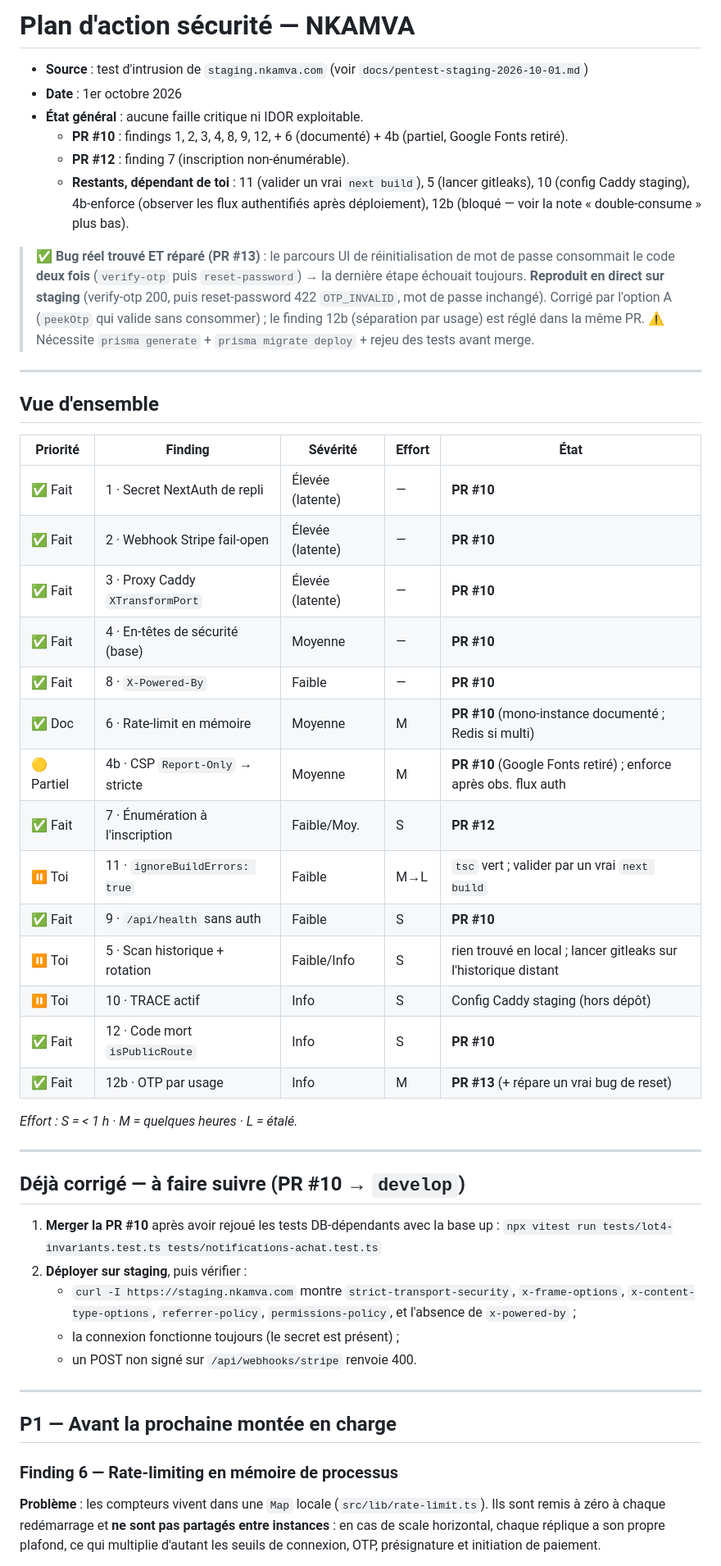
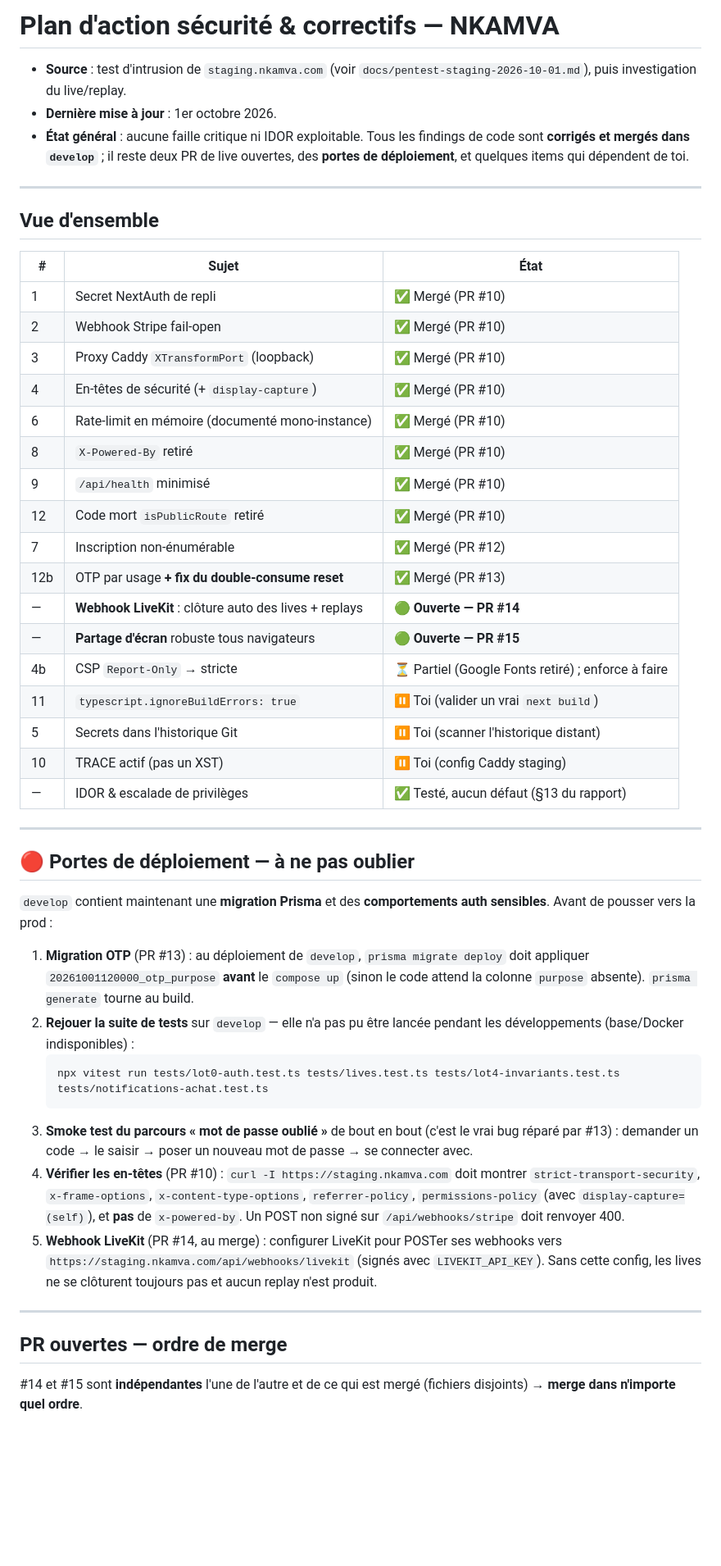
Before and after one commit to TongoDaniel/Nkamva-Z, a Markdown page: docs/plan-action-securite.md, the part around one of its changes. Shown at 82% size. Drawn GitHub-style; blank space fills up the shorter version.

````diff
--- a/docs/plan-action-securite.md
+++ b/docs/plan-action-securite.md
@@ -1,52 +1,51 @@
-# Plan d'action sécurité — NKAMVA
+# Plan d'action sécurité & correctifs — NKAMVA
 
-- **Source** : test d'intrusion de `staging.nkamva.com` (voir `docs/pentest-staging-2026-10-01.md`)
-- **Date** : 1er octobre 2026
-- **État général** : aucune faille critique ni IDOR exploitable.
-  - **PR #10** : findings 1, 2, 3, 4, 8, 9, 12, + 6 (documenté) + 4b (partiel, Google Fonts retiré).
-  - **PR #12** : finding 7 (inscription non-énumérable).
-  - **Restants, dépendant de toi** : 11 (valider un vrai `next build`), 5 (lancer gitleaks), 10 (config Caddy staging), 4b-enforce (observer les flux authentifiés après déploiement), 12b (bloqué — voir la note « double-consume » plus bas).
-
-> ✅ **Bug réel trouvé ET réparé (PR #13)** : le parcours UI de réinitialisation de mot de passe consommait le code **deux fois** (`verify-otp` puis `reset-password`) → la dernière étape échouait toujours. **Reproduit en direct sur staging** (verify-otp 200, puis reset-password 422 `OTP_INVALID`, mot de passe inchangé). Corrigé par l'option A (`peekOtp` qui valide sans consommer) ; le finding 12b (séparation par usage) est réglé dans la même PR. ⚠️ Nécessite `prisma generate` + `prisma migrate deploy` + rejeu des tests avant merge.
+- **Source** : test d'intrusion de `staging.nkamva.com` (voir `docs/pentest-staging-2026-10-01.md`), puis investigation du live/replay.
+- **Dernière mise à jour** : 1er octobre 2026.
+- **État général** : aucune faille critique ni IDOR exploitable. Tous les findings de code sont **corrigés et mergés dans `develop`** ; il reste deux PR de live ouvertes, des **portes de déploiement**, et quelques items qui dépendent de toi.
 
 ---
 
 ## Vue d'ensemble
 
-| Priorité | Finding | Sévérité | Effort | État |
-|---|---|---|---|---|
-| ✅ Fait | 1 · Secret NextAuth de repli | Élevée (latente) | — | **PR #10** |
-| ✅ Fait | 2 · Webhook Stripe fail-open | Élevée (latente) | — | **PR #10** |
-| ✅ Fait | 3 · Proxy Caddy `XTransformPort` | Élevée (latente) | — | **PR #10** |
-| ✅ Fait | 4 · En-têtes de sécurité (base) | Moyenne | — | **PR #10** |
-| ✅ Fait | 8 · `X-Powered-By` | Faible | — | **PR #10** |
-| ✅ Doc | 6 · Rate-limit en mémoire | Moyenne | M | **PR #10** (mono-instance documenté ; Redis si multi) |
-| 🟡 Partiel | 4b · CSP `Report-Only` → stricte | Moyenne | M | **PR #10** (Google Fonts retiré) ; enforce après obs. flux auth |
-| ✅ Fait | 7 · Énumération à l'inscription | Faible/Moy. | S | **PR #12** |
-| ⏸ Toi | 11 · `ignoreBuildErrors: true` | Faible | M→L | `tsc` vert ; valider par un vrai `next build` |
-| ✅ Fait | 9 · `/api/health` sans auth | Faible | S | **PR #10** |
-| ⏸ Toi | 5 · Scan historique + rotation | Faible/Info | S | rien trouvé en local ; lancer gitleaks sur l'historique distant |
-| ⏸ Toi | 10 · TRACE actif | Info | S | Config Caddy staging (hors dépôt) |
-| ✅ Fait | 12 · Code mort `isPublicRoute` | Info | S | **PR #10** |
-| ✅ Fait | 12b · OTP par usage | Info | M | **PR #13** (+ répare un vrai bug de reset) |
-
-*Effort : S = < 1 h · M = quelques heures · L = étalé.*
+| # | Sujet | État |
+|---|---|---|
+| 1 | Secret NextAuth de repli | ✅ Mergé (PR #10) |
+| 2 | Webhook Stripe fail-open | ✅ Mergé (PR #10) |
+| 3 | Proxy Caddy `XTransformPort` (loopback) | ✅ Mergé (PR #10) |
+| 4 | En-têtes de sécurité (+ `display-capture`) | ✅ Mergé (PR #10) |
+| 6 | Rate-limit en mémoire (documenté mono-instance) | ✅ Mergé (PR #10) |
+| 8 | `X-Powered-By` retiré | ✅ Mergé (PR #10) |
+| 9 | `/api/health` minimisé | ✅ Mergé (PR #10) |
+| 12 | Code mort `isPublicRoute` retiré | ✅ Mergé (PR #10) |
+| 7 | Inscription non-énumérable | ✅ Mergé (PR #12) |
+| 12b | OTP par usage **+ fix du double-consume reset** | ✅ Mergé (PR #13) |
+| — | **Webhook LiveKit** : clôture auto des lives + replays | 🟢 **Ouverte — PR #14** |
+| — | **Partage d'écran** robuste tous navigateurs | 🟢 **Ouverte — PR #15** |
+| 4b | CSP `Report-Only` → stricte | ⏳ Partiel (Google Fonts retiré) ; enforce à faire |
+| 11 | `typescript.ignoreBuildErrors: true` | ⏸ Toi (valider un vrai `next build`) |
+| 5 | Secrets dans l'historique Git | ⏸ Toi (scanner l'historique distant) |
+| 10 | TRACE actif (pas un XST) | ⏸ Toi (config Caddy staging) |
+| — | IDOR & escalade de privilèges | ✅ Testé, aucun défaut (§13 du rapport) |
 
 ---
 
-## Déjà corrigé — à faire suivre (PR #10 → `develop`)
+## 🔴 Portes de déploiement — à ne pas oublier
 
-1. **Merger la PR #10** après avoir rejoué les tests DB-dépendants avec la base up :
-   `npx vitest run tests/lot4-invariants.test.ts tests/notifications-achat.test.ts`
-2. **Déployer sur staging**, puis vérifier :
-   - `curl -I https://staging.nkamva.com` montre `strict-transport-security`, `x-frame-options`, `x-content-type-options`, `referrer-policy`, `permissions-policy`, et l'absence de `x-powered-by` ;
-   - la connexion fonctionne toujours (le secret est présent) ;
-   - un POST non signé sur `/api/webhooks/stripe` renvoie 400.
+`develop` contient maintenant une **migration Prisma** et des **comportements auth sensibles**. Avant de pousser vers la prod :
+
+1. **Migration OTP** (PR #13) : au déploiement de `develop`, `prisma migrate deploy` doit appliquer `20261001120000_otp_purpose` **avant** le `compose up` (sinon le code attend la colonne `purpose` absente). `prisma generate` tourne au build.
+2. **Rejouer la suite de tests** sur `develop` — elle n'a pas pu être lancée pendant les développements (base/Docker indisponibles) :
+   ```bash
+   npx vitest run tests/lot0-auth.test.ts tests/lives.test.ts tests/lot4-invariants.test.ts tests/notifications-achat.test.ts
+   ```
+3. **Smoke test du parcours « mot de passe oublié »** de bout en bout (c'est le vrai bug réparé par #13) : demander un code → le saisir → poser un nouveau mot de passe → se connecter avec.
+4. **Vérifier les en-têtes** (PR #10) : `curl -I https://staging.nkamva.com` doit montrer `strict-transport-security`, `x-frame-options`, `x-content-type-options`, `referrer-policy`, `permissions-policy` (avec `display-capture=(self)`), et **pas** de `x-powered-by`. Un POST non signé sur `/api/webhooks/stripe` doit renvoyer 400.
+5. **Webhook LiveKit** (PR #14, au merge) : configurer LiveKit pour POSTer ses webhooks vers `https://staging.nkamva.com/api/webhooks/livekit` (signés avec `LIVEKIT_API_KEY`). Sans cette config, les lives ne se clôturent toujours pas et aucun replay n'est produit.
 
 ---
 
-## P1 — Avant la prochaine montée en charge
+## PR ouvertes — ordre de merge
 
-### Finding 6 — Rate-limiting en mémoire de processus
-**Problème** : les compteurs vivent dans une `Map` locale (`src/lib/rate-limit.ts`). Ils sont remis à zéro à chaque redémarrage et **ne sont pas partagés entre instances** : en cas de scale horizontal, chaque réplique a son propre plafond, ce qui multiplie d'autant les seuils de connexion, OTP, présignature et initiation de paiement.
+#14 et #15 sont **indépendantes** l'une de l'autre et de ce qui est mergé (fichiers disjoints) → **merge dans n'importe quel ordre**.
 
````
Also changed, not shown: other parts of docs/plan-action-securite.md (+36 -76 lines).
